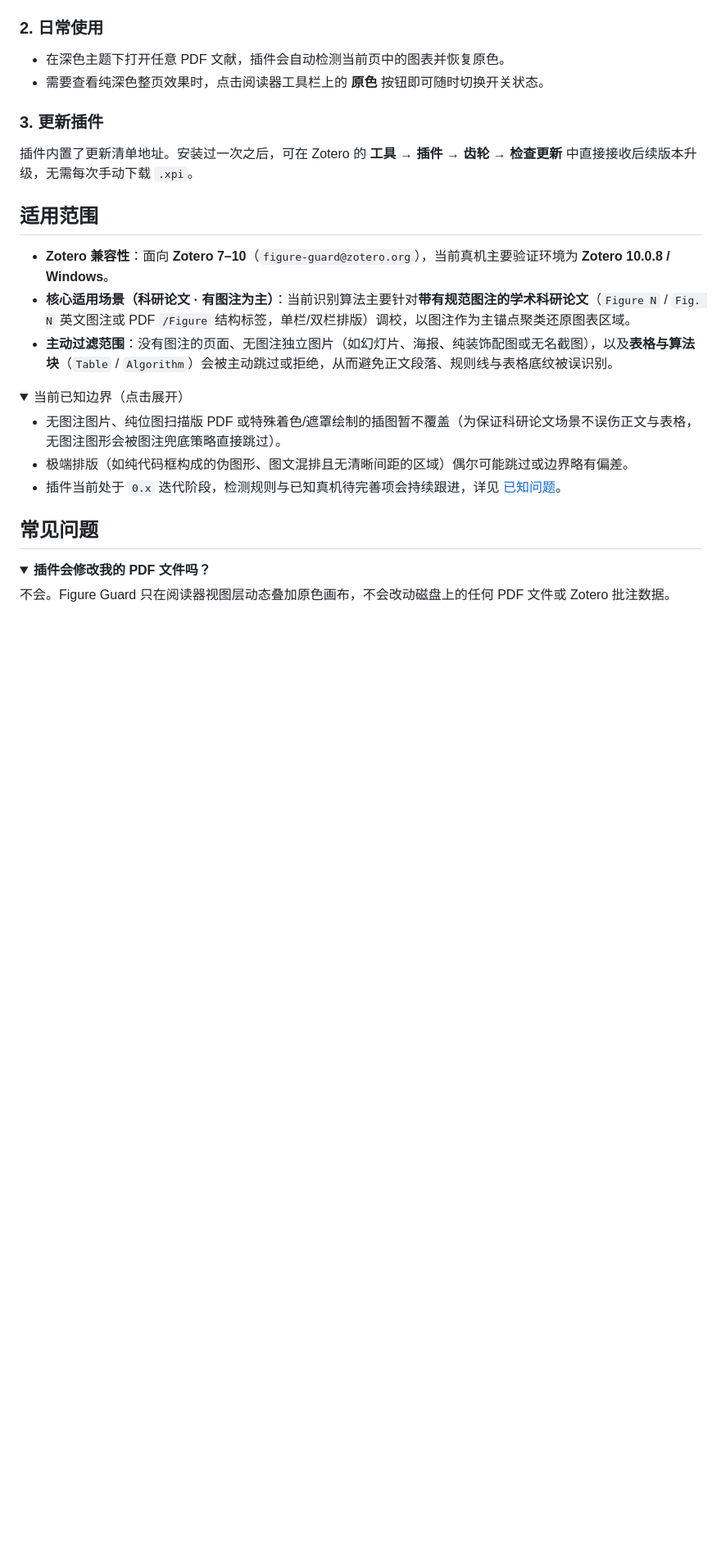
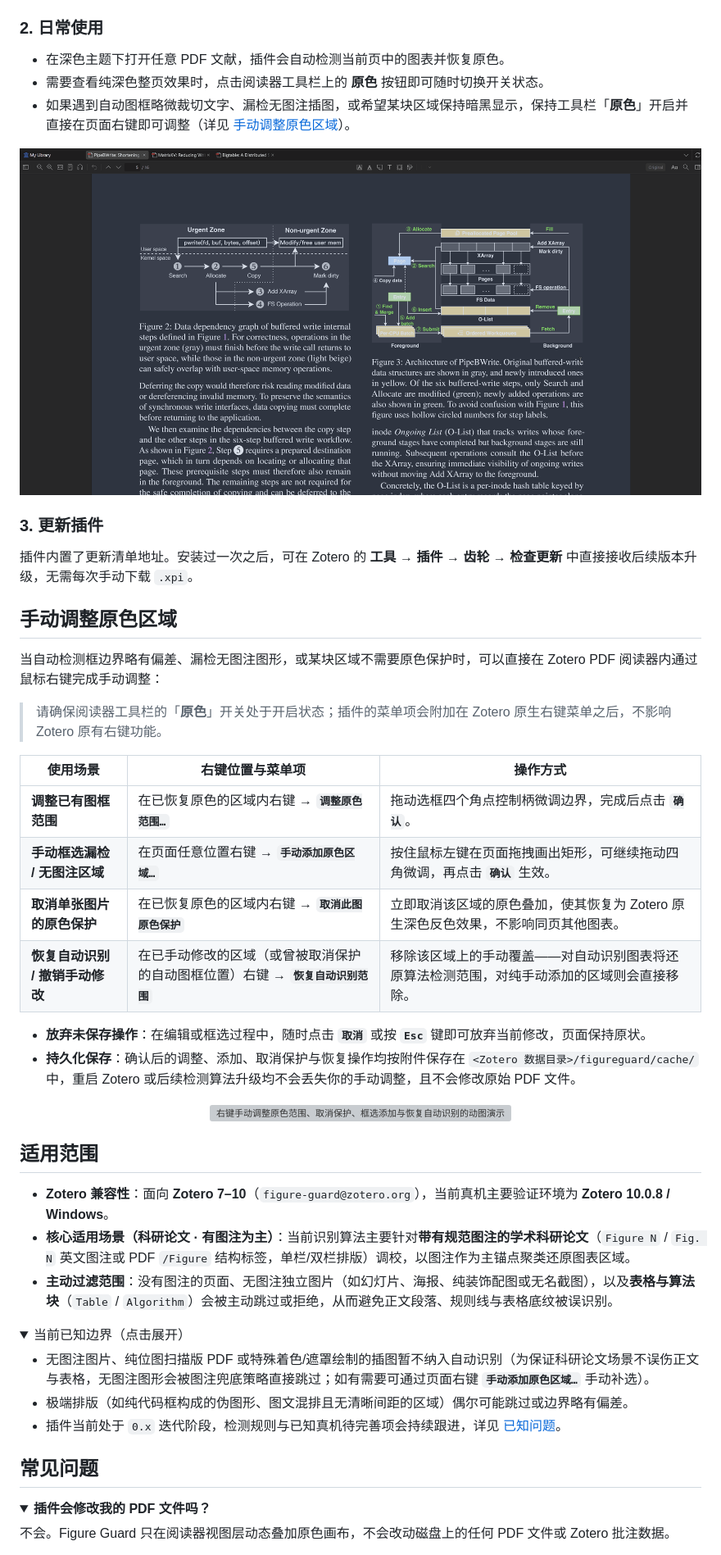
Before and after one commit to williamslay/Zotero-FigureGuard, a Markdown page: README.zh-CN.md, the part around one of its changes. Shown at 82% size. Drawn GitHub-style; pictures changed too: assets/swith_on.gif (added); folded sections open; blank space fills up the shorter version; grey boxes are pictures that could not be loaded.

```diff
--- a/README.zh-CN.md
+++ b/README.zh-CN.md
@@ -73,10 +75,35 @@ Zotero 原生深色主题会把整页 PDF 无差别反色与重映射：正文
 
 - 在深色主题下打开任意 PDF 文献，插件会自动检测当前页中的图表并恢复原色。
 - 需要查看纯深色整页效果时，点击阅读器工具栏上的 **原色** 按钮即可随时切换开关状态。
+- 如果遇到自动图框略微裁切文字、漏检无图注插图，或希望某块区域保持暗黑显示，保持工具栏「**原色**」开启并直接在页面右键即可调整（详见 [手动调整原色区域](#手动调整原色区域)）。
+
+<p align="center">
+  <img src="./assets/swith_on.gif" alt="点击阅读器工具栏上的原色开关后，页面图表立即恢复原始配色而正文保持深色" />
+</p>
 
 ### 3. 更新插件
 
 插件内置了更新清单地址。安装过一次之后，可在 Zotero 的 **工具 → 插件 → 齿轮 → 检查更新** 中直接接收后续版本升级，无需每次手动下载 `.xpi`。
+
+## 手动调整原色区域
+
+当自动检测框边界略有偏差、漏检无图注图形，或某块区域不需要原色保护时，可以直接在 Zotero PDF 阅读器内通过鼠标右键完成手动调整：
+
+> 请确保阅读器工具栏的「**原色**」开关处于开启状态；插件的菜单项会附加在 Zotero 原生右键菜单之后，不影响 Zotero 原有右键功能。
+
+| 使用场景 | 右键位置与菜单项 | 操作方式 |
+| --- | --- | --- |
+| **调整已有图框范围** | 在已恢复原色的区域内右键 → **`调整原色范围…`** | 拖动选框四个角点控制柄微调边界，完成后点击 **`确认`**。 |
+| **手动框选漏检 / 无图注区域** | 在页面任意位置右键 → **`手动添加原色区域…`** | 按住鼠标左键在页面拖拽画出矩形，可继续拖动四角微调，再点击 **`确认`** 生效。 |
+| **取消单张图片的原色保护** | 在已恢复原色的区域内右键 → **`取消此图原色保护`** | 立即取消该区域的原色叠加，使其恢复为 Zotero 原生深色反色效果，不影响同页其他图表。 |
+| **恢复自动识别 / 撤销手动修改** | 在已手动修改的区域（或曾被取消保护的自动图框位置）右键 → **`恢复自动识别范围`** | 移除该区域上的手动覆盖——对自动识别图表将还原算法检测范围，对纯手动添加的区域则会直接移除。 |
+
+- **放弃未保存操作**：在编辑或框选过程中，随时点击 **`取消`** 或按 **`Esc`** 键即可放弃当前修改，页面保持原状。
+- **持久化保存**：确认后的调整、添加、取消保护与恢复操作均按附件保存在 `<Zotero 数据目录>/figureguard/cache/` 中，重启 Zotero 或后续检测算法升级均不会丢失你的手动调整，且不会修改原始 PDF 文件。
+
+<p align="center">
+  <img src="./assets/manual_adjustment.gif" alt="右键手动调整原色范围、取消保护、框选添加与恢复自动识别的动图演示" />
+</p>
 
 ## 适用范围
 
@@ -87,7 +114,7 @@ Zotero 原生深色主题会把整页 PDF 无差别反色与重映射：正文
 <details>
 <summary>当前已知边界（点击展开）</summary>
 
-- 无图注图片、纯位图扫描版 PDF 或特殊着色/遮罩绘制的插图暂不覆盖（为保证科研论文场景不误伤正文与表格，无图注图形会被图注兜底策略直接跳过）。
+- 无图注图片、纯位图扫描版 PDF 或特殊着色/遮罩绘制的插图暂不纳入自动识别（为保证科研论文场景不误伤正文与表格，无图注图形会被图注兜底策略直接跳过；如有需要可通过页面右键 **`手动添加原色区域…`** 手动补选）。
 - 极端排版（如纯代码框构成的伪图形、图文混排且无清晰间距的区域）偶尔可能跳过或边界略有偏差。
 - 插件当前处于 `0.x` 迭代阶段，检测规则与已知真机待完善项会持续跟进，详见 [已知问题](./docs/KNOWN_ISSUES.md)。
 
```
Also changed, not shown: other parts of README.zh-CN.md (+3 -1 lines), README.md (+29 -2 lines), assets/example-figure-3.png (deleted), 1 other file.
